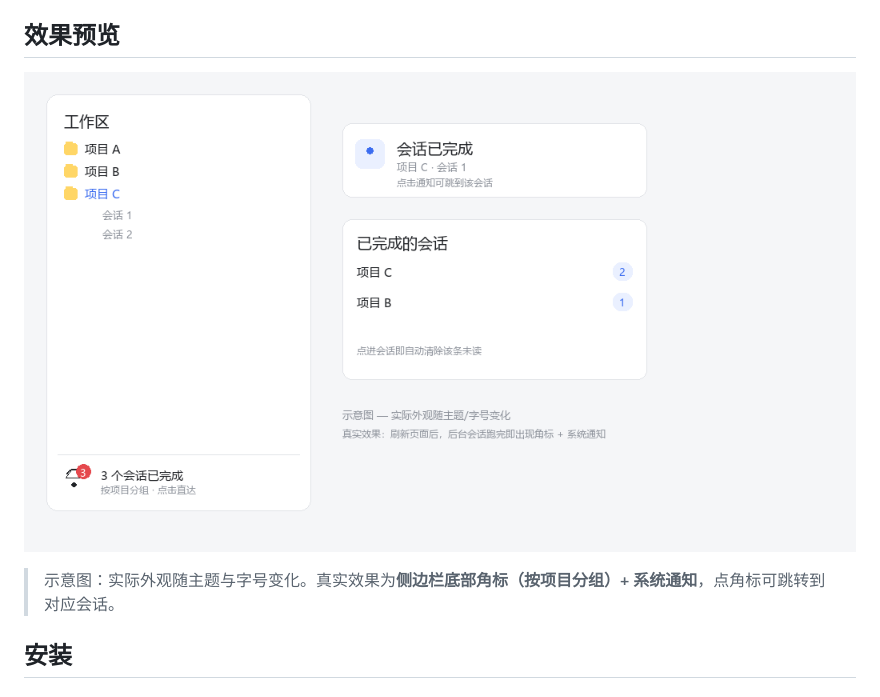
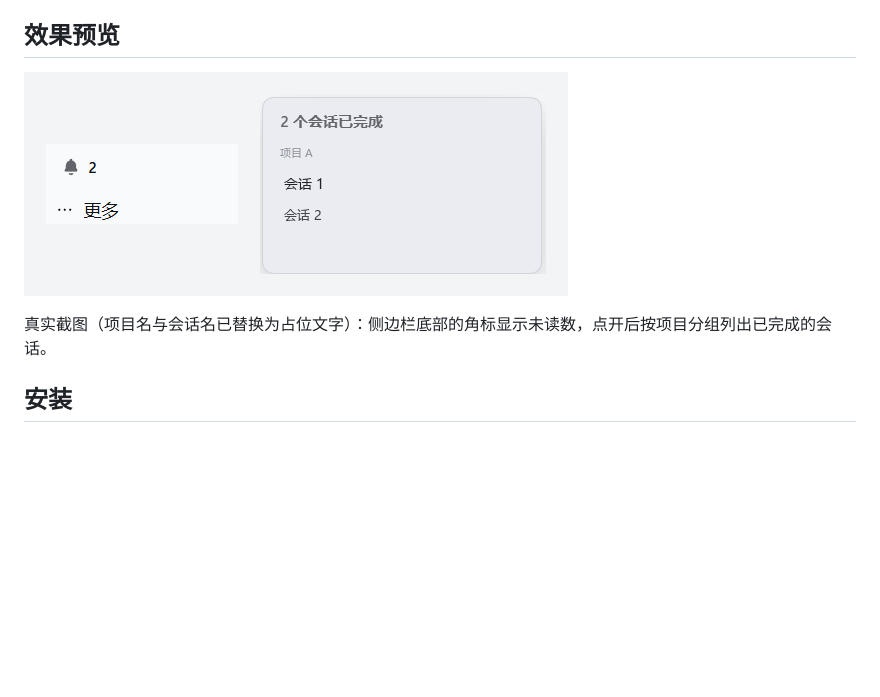
Before and after one commit to zach-bworld/dsh-session-notify, a Markdown page: README.md, the part around the change. Drawn GitHub-style; pictures changed too: docs/preview-real.png (added), docs/preview-v1.png (deleted); blank space fills up the shorter version.

Commit message:
docs: replace mock with real screenshot (names redacted)

```diff
--- a/README.md
+++ b/README.md
@@ -10,9 +10,9 @@ DSH 桌面端/Web 端左侧栏有多个项目（workspace），每个项目下
 
 ## 效果预览
 
-![preview](docs/preview-v1.png)
+![badge and popup](docs/preview-real.png)
 
-> 示意图：实际外观随主题与字号变化。真实效果为**侧边栏底部角标（按项目分组）+ 系统通知**，点角标可跳转到对应会话。
+真实截图（项目名与会话名已替换为占位文字）：侧边栏底部的角标显示未读数，点开后按项目分组列出已完成的会话。
 
 ## 安装
 
```
Also changed, not shown: 1 other file.
